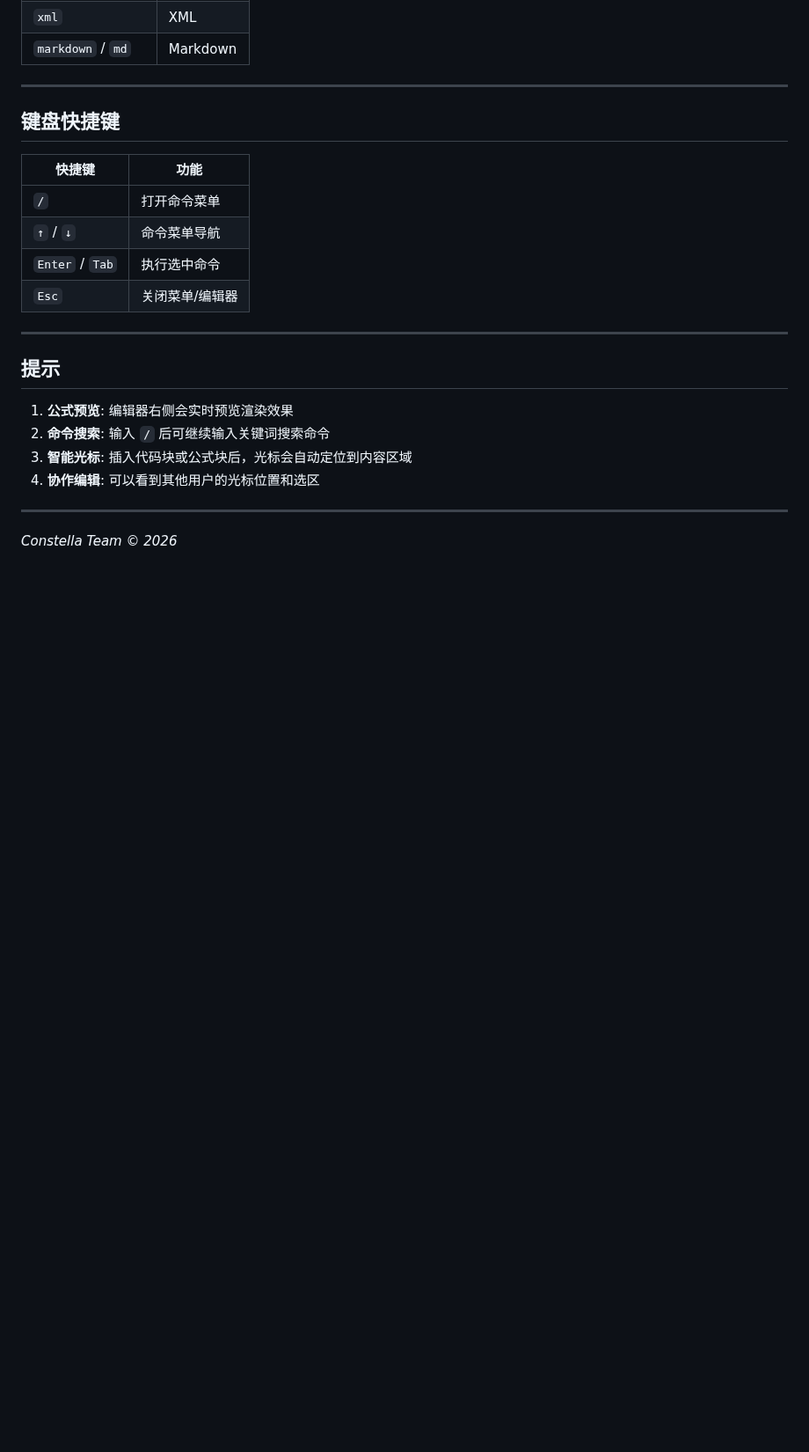
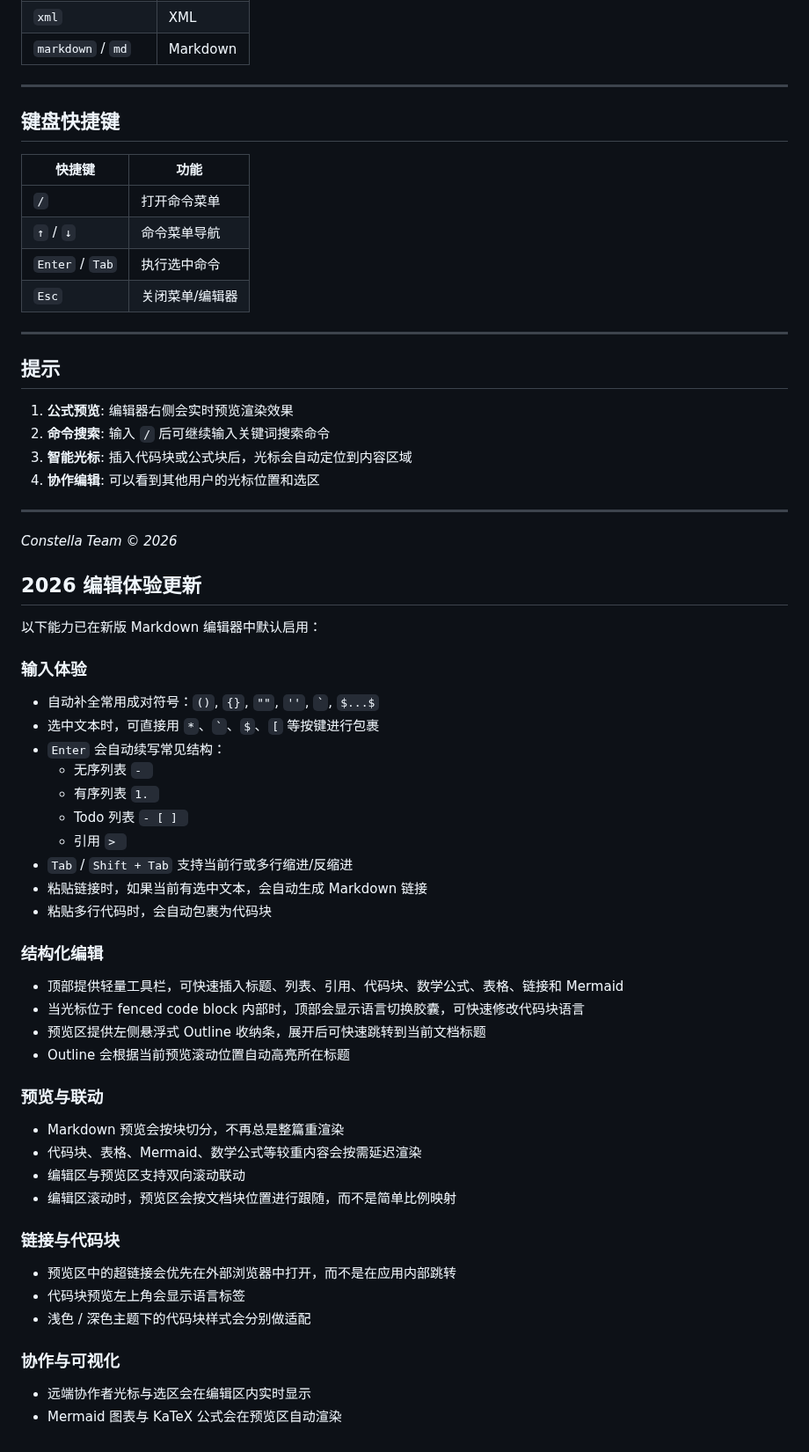
Before and after one commit to TiiJeiJ8/Constella, a Markdown page: docs/EDITOR_GUIDE.md, the part around the change. Shown at 88% size. Drawn GitHub-style; blank space fills up the shorter version.

Commit message:
Markdown editing experience optimization

```diff
--- a/docs/EDITOR_GUIDE.md
+++ b/docs/EDITOR_GUIDE.md
@@ -492,3 +492,44 @@ function hello() {
 ---
 
 *Constella Team © 2026*
+## 2026 编辑体验更新
+
+以下能力已在新版 Markdown 编辑器中默认启用：
+
+### 输入体验
+
+- 自动补全常用成对符号：`()`, `{}`, `""`, `''`, `` ` ``, `$...$`
+- 选中文本时，可直接用 `*`、`` ` ``、`$`、`[` 等按键进行包裹
+- `Enter` 会自动续写常见结构：
+  - 无序列表 `- `
+  - 有序列表 `1. `
+  - Todo 列表 `- [ ] `
+  - 引用 `> `
+- `Tab` / `Shift + Tab` 支持当前行或多行缩进/反缩进
+- 粘贴链接时，如果当前有选中文本，会自动生成 Markdown 链接
+- 粘贴多行代码时，会自动包裹为代码块
+
+### 结构化编辑
+
+- 顶部提供轻量工具栏，可快速插入标题、列表、引用、代码块、数学公式、表格、链接和 Mermaid
+- 当光标位于 fenced code block 内部时，顶部会显示语言切换胶囊，可快速修改代码块语言
+- 预览区提供左侧悬浮式 Outline 收纳条，展开后可快速跳转到当前文档标题
+- Outline 会根据当前预览滚动位置自动高亮所在标题
+
+### 预览与联动
+
+- Markdown 预览会按块切分，不再总是整篇重渲染
+- 代码块、表格、Mermaid、数学公式等较重内容会按需延迟渲染
+- 编辑区与预览区支持双向滚动联动
+- 编辑区滚动时，预览区会按文档块位置进行跟随，而不是简单比例映射
+
+### 链接与代码块
+
+- 预览区中的超链接会优先在外部浏览器中打开，而不是在应用内部跳转
+- 代码块预览左上角会显示语言标签
+- 浅色 / 深色主题下的代码块样式会分别做适配
+
+### 协作与可视化
+
+- 远端协作者光标与选区会在编辑区内实时显示
+- Mermaid 图表与 KaTeX 公式会在预览区自动渲染
```
Also changed, not shown: IMG/editorwindow.jpg, 1 other file.
